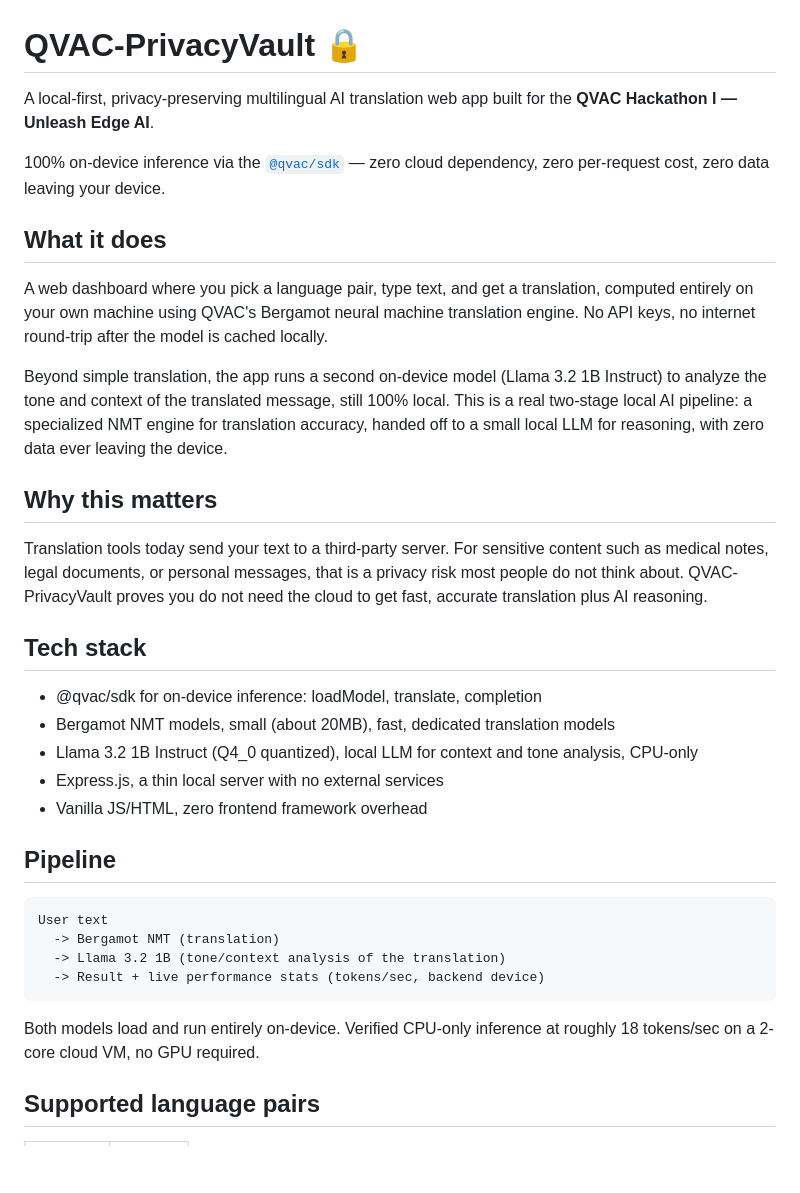
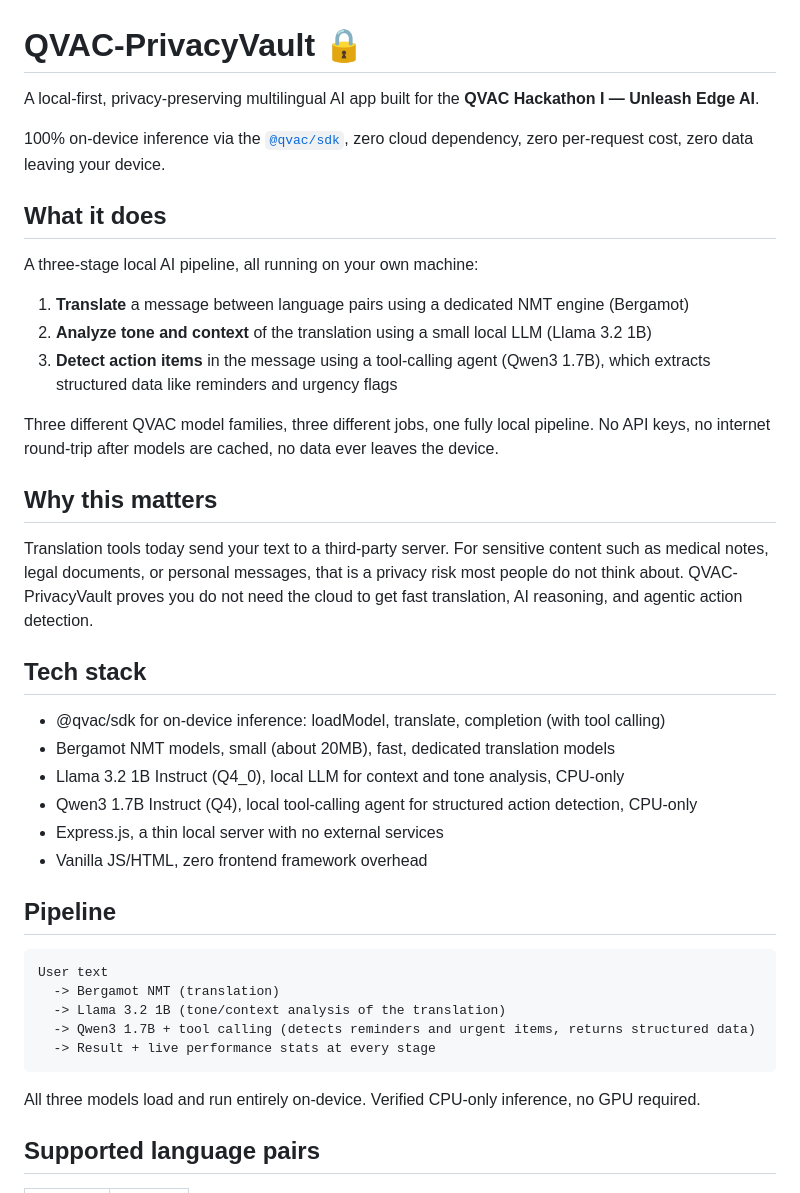
Before and after one commit to yogeshkampalliwar/QVAC-PrivacyVault, a Markdown page: README.md, the part around one of its changes. Rendered like a GitHub page; blank space fills up the shorter version.

```diff
--- a/README.md
+++ b/README.md
@@ -1,24 +1,29 @@
 # QVAC-PrivacyVault 🔒
 
-A local-first, privacy-preserving multilingual AI translation web app built for the **QVAC Hackathon I — Unleash Edge AI**.
+A local-first, privacy-preserving multilingual AI app built for the **QVAC Hackathon I — Unleash Edge AI**.
 
-100% on-device inference via the [`@qvac/sdk`](https://www.npmjs.com/package/@qvac/sdk) — zero cloud dependency, zero per-request cost, zero data leaving your device.
+100% on-device inference via the [`@qvac/sdk`](https://www.npmjs.com/package/@qvac/sdk), zero cloud dependency, zero per-request cost, zero data leaving your device.
 
 ## What it does
 
-A web dashboard where you pick a language pair, type text, and get a translation, computed entirely on your own machine using QVAC's Bergamot neural machine translation engine. No API keys, no internet round-trip after the model is cached locally.
+A three-stage local AI pipeline, all running on your own machine:
 
-Beyond simple translation, the app runs a second on-device model (Llama 3.2 1B Instruct) to analyze the tone and context of the translated message, still 100% local. This is a real two-stage local AI pipeline: a specialized NMT engine for translation accuracy, handed off to a small local LLM for reasoning, with zero data ever leaving the device.
+1. **Translate** a message between language pairs using a dedicated NMT engine (Bergamot)
+2. **Analyze tone and context** of the translation using a small local LLM (Llama 3.2 1B)
+3. **Detect action items** in the message using a tool-calling agent (Qwen3 1.7B), which extracts structured data like reminders and urgency flags
+
+Three different QVAC model families, three different jobs, one fully local pipeline. No API keys, no internet round-trip after models are cached, no data ever leaves the device.
 
 ## Why this matters
 
-Translation tools today send your text to a third-party server. For sensitive content such as medical notes, legal documents, or personal messages, that is a privacy risk most people do not think about. QVAC-PrivacyVault proves you do not need the cloud to get fast, accurate translation plus AI reasoning.
+Translation tools today send your text to a third-party server. For sensitive content such as medical notes, legal documents, or personal messages, that is a privacy risk most people do not think about. QVAC-PrivacyVault proves you do not need the cloud to get fast translation, AI reasoning, and agentic action detection.
 
 ## Tech stack
 
-- @qvac/sdk for on-device inference: loadModel, translate, completion
+- @qvac/sdk for on-device inference: loadModel, translate, completion (with tool calling)
 - Bergamot NMT models, small (about 20MB), fast, dedicated translation models
-- Llama 3.2 1B Instruct (Q4_0 quantized), local LLM for context and tone analysis, CPU-only
+- Llama 3.2 1B Instruct (Q4_0), local LLM for context and tone analysis, CPU-only
+- Qwen3 1.7B Instruct (Q4), local tool-calling agent for structured action detection, CPU-only
 - Express.js, a thin local server with no external services
 - Vanilla JS/HTML, zero frontend framework overhead
 
@@ -27,9 +32,10 @@ Translation tools today send your text to a third-party server. For sensitive co
     User text
       -> Bergamot NMT (translation)
       -> Llama 3.2 1B (tone/context analysis of the translation)
-      -> Result + live performance stats (tokens/sec, backend device)
+      -> Qwen3 1.7B + tool calling (detects reminders and urgent items, returns structured data)
+      -> Result + live performance stats at every stage
 
-Both models load and run entirely on-device. Verified CPU-only inference at roughly 18 tokens/sec on a 2-core cloud VM, no GPU required.
+All three models load and run entirely on-device. Verified CPU-only inference, no GPU required.
 
 ## Supported language pairs
 
```
Also changed, not shown: other parts of README.md (+27 -17 lines).
